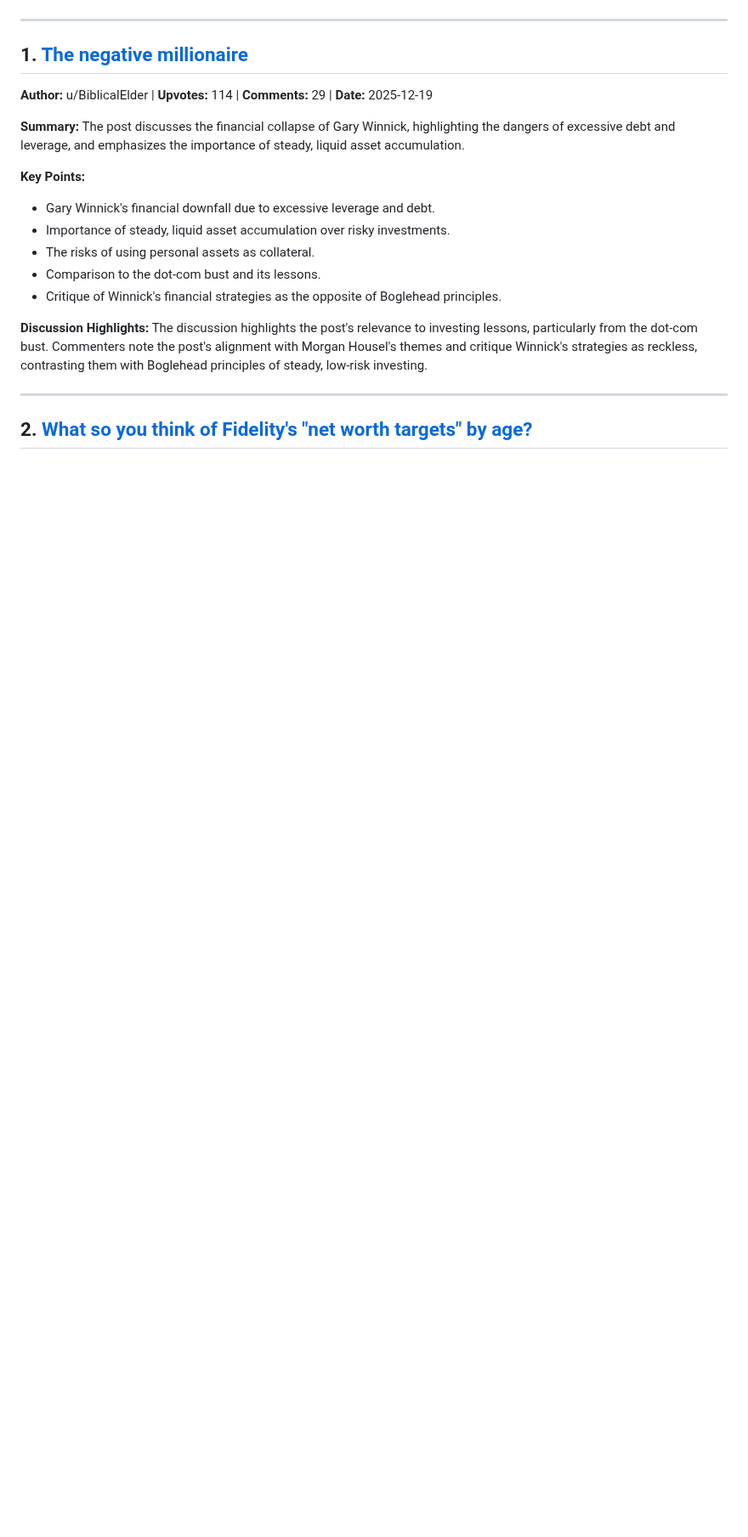
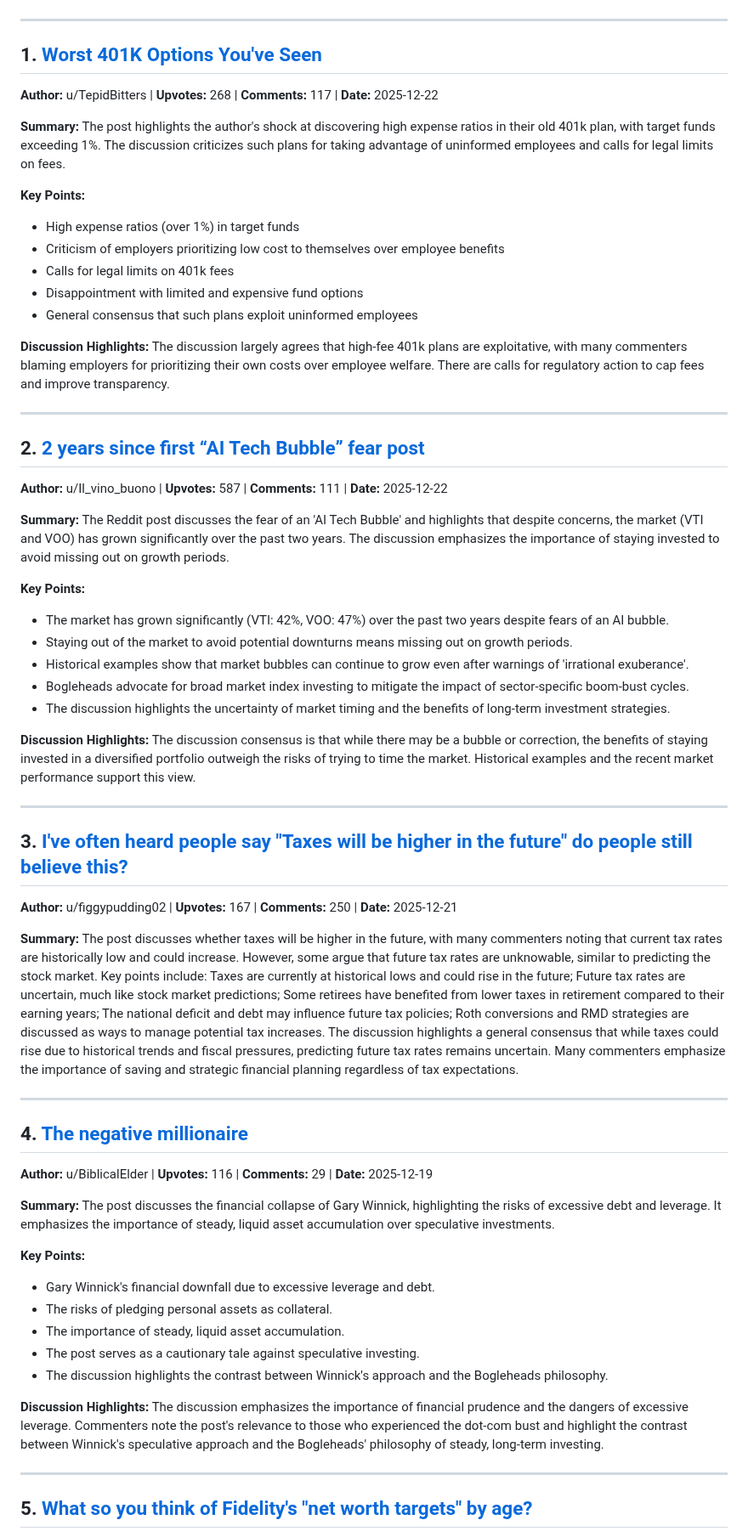
Before and after one commit to PXMYH/reddit-digest, a Markdown page: digest/Bogleheads-week.md, the part around one of its changes. Shown at 85% size. Drawn GitHub-style; blank space fills up the shorter version.

Commit message:
chore: migrate digest Bogleheads-week.md (2025-12-22)

```diff
--- a/digest/Bogleheads-week.md
+++ b/digest/Bogleheads-week.md
@@ -6,22 +6,64 @@
 
 ---
 
-## 1. [The negative millionaire](https://reddit.com/r/Bogleheads/comments/1pqsgq8/the_negative_millionaire/)
+## 1. [Worst 401K Options You've Seen](https://reddit.com/r/Bogleheads/comments/1pt3rt9/worst_401k_options_youve_seen/)
 
-**Author:** u/BiblicalElder | **Upvotes:** 114 | **Comments:** 29 | **Date:** 2025-12-19
+**Author:** u/TepidBitters | **Upvotes:** 268 | **Comments:** 117 | **Date:** 2025-12-22
 
-**Summary:** The post discusses the financial collapse of Gary Winnick, highlighting the dangers of excessive debt and leverage, and emphasizes the importance of steady, liquid asset accumulation.
+**Summary:** The post highlights the author's shock at discovering high expense ratios in their old 401k plan, with target funds exceeding 1%. The discussion criticizes such plans for taking advantage of uninformed employees and calls for legal limits on fees.
+
+**Key Points:**
+- High expense ratios (over 1%) in target funds
+- Criticism of employers prioritizing low cost to themselves over employee benefits
+- Calls for legal limits on 401k fees
+- Disappointment with limited and expensive fund options
+- General consensus that such plans exploit uninformed employees
+
+**Discussion Highlights:** The discussion largely agrees that high-fee 401k plans are exploitative, with many commenters blaming employers for prioritizing their own costs over employee welfare. There are calls for regulatory action to cap fees and improve transparency.
+
+---
+
+## 2. [2 years since first “AI Tech Bubble” fear post](https://reddit.com/r/Bogleheads/comments/1psxyua/2_years_since_first_ai_tech_bubble_fear_post/)
+
+**Author:** u/Il_vino_buono | **Upvotes:** 587 | **Comments:** 111 | **Date:** 2025-12-22
+
+**Summary:** The Reddit post discusses the fear of an 'AI Tech Bubble' and highlights that despite concerns, the market (VTI and VOO) has grown significantly over the past two years. The discussion emphasizes the importance of staying invested to avoid missing out on growth periods.
+
+**Key Points:**
+- The market has grown significantly (VTI: 42%, VOO: 47%) over the past two years despite fears of an AI bubble.
+- Staying out of the market to avoid potential downturns means missing out on growth periods.
+- Historical examples show that market bubbles can continue to grow even after warnings of 'irrational exuberance'.
+- Bogleheads advocate for broad market index investing to mitigate the impact of sector-specific boom-bust cycles.
+- The discussion highlights the uncertainty of market timing and the benefits of long-term investment strategies.
+
+**Discussion Highlights:** The discussion consensus is that while there may be a bubble or correction, the benefits of staying invested in a diversified portfolio outweigh the risks of trying to time the market. Historical examples and the recent market performance support this view.
+
+---
+
+## 3. [I've often heard people say "Taxes will be higher in the future" do people still believe this?](https://reddit.com/r/Bogleheads/comments/1psieb6/ive_often_heard_people_say_taxes_will_be_higher/)
+
+**Author:** u/figgypudding02 | **Upvotes:** 167 | **Comments:** 250 | **Date:** 2025-12-21
+
+**Summary:** The post discusses whether taxes will be higher in the future, with many commenters noting that current tax rates are historically low and could increase. However, some argue that future tax rates are unknowable, similar to predicting the stock market. Key points include: Taxes are currently at historical lows and could rise in the future; Future tax rates are uncertain, much like stock market predictions; Some retirees have benefited from lower taxes in retirement compared to their earning years; The national deficit and debt may influence future tax policies; Roth conversions and RMD strategies are discussed as ways to manage potential tax increases. The discussion highlights a general consensus that while taxes could rise due to historical trends and fiscal pressures, predicting future tax rates remains uncertain. Many commenters emphasize the importance of saving and strategic financial planning regardless of tax expectations.
+
+---
+
+## 4. [The negative millionaire](https://reddit.com/r/Bogleheads/comments/1pqsgq8/the_negative_millionaire/)
+
+**Author:** u/BiblicalElder | **Upvotes:** 116 | **Comments:** 29 | **Date:** 2025-12-19
+
+**Summary:** The post discusses the financial collapse of Gary Winnick, highlighting the risks of excessive debt and leverage. It emphasizes the importance of steady, liquid asset accumulation over speculative investments.
 
 **Key Points:**
 - Gary Winnick's financial downfall due to excessive leverage and debt.
-- Importance of steady, liquid asset accumulation over risky investments.
-- The risks of using personal assets as collateral.
-- Comparison to the dot-com bust and its lessons.
-- Critique of Winnick's financial strategies as the opposite of Boglehead principles.
+- The risks of pledging personal assets as collateral.
+- The importance of steady, liquid asset accumulation.
+- The post serves as a cautionary tale against speculative investing.
+- The discussion highlights the contrast between Winnick's approach and the Bogleheads philosophy.
 
-**Discussion Highlights:** The discussion highlights the post's relevance to investing lessons, particularly from the dot-com bust. Commenters note the post's alignment with Morgan Housel's themes and critique Winnick's strategies as reckless, contrasting them with Boglehead principles of steady, low-risk investing.
+**Discussion Highlights:** The discussion emphasizes the importance of financial prudence and the dangers of excessive leverage. Commenters note the post's relevance to those who experienced the dot-com bust and highlight the contrast between Winnick's speculative approach and the Bogleheads' philosophy of steady, long-term investing.
 
 ---
 
-## 2. [What so you think of Fidelity's "net worth targets" by age?](https://reddit.com/r/Bogleheads/comments/1pqni6i/what_so_you_think_of_fidelitys_net_worth_targets/)
+## 5. [What so you think of Fidelity's "net worth targets" by age?](https://reddit.com/r/Bogleheads/comments/1pqni6i/what_so_you_think_of_fidelitys_net_worth_targets/)
 
```
Also changed, not shown: other parts of digest/Bogleheads-week.md (+58 -56 lines).
